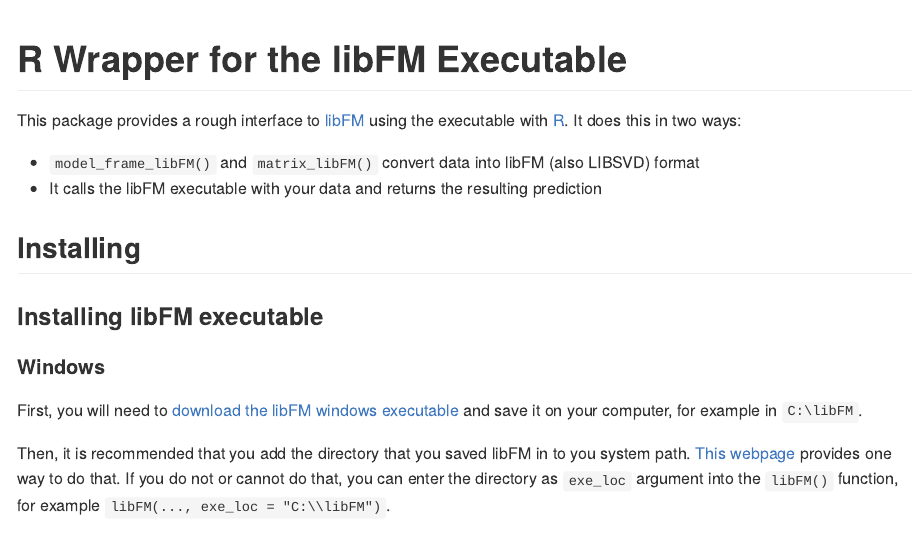
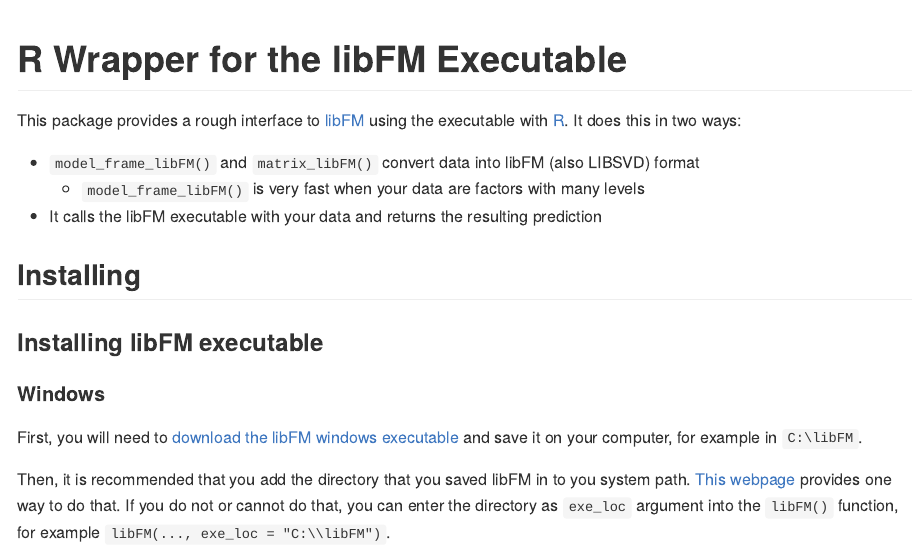
Before and after one commit to andland/libFMexe, an R Markdown document (README.Rmd): the page in a window 1100 px wide, from its top. The pictures show the output file README.md that the author committed with the source, drawn offline in the style of GitHub.

Commit message:
improved documentation of data with some examples

```diff
--- a/README.Rmd
+++ b/README.Rmd
@@ -19,6 +19,7 @@
 This package provides a rough interface to [libFM](http://www.libfm.org/) using the executable with [R](https://www.r-project.org/). It does this in two ways:
 
 * `model_frame_libFM()` and `matrix_libFM()` convert data into libFM (also LIBSVD) format
+    + `model_frame_libFM()` is very fast when your data are factors with many levels
 * It calls the libFM executable with your data and returns the resulting prediction
 
 ## Installing
```
Also changed, not shown: R/manip_data.R (+28 -2 lines), README.md, 2 other files.
